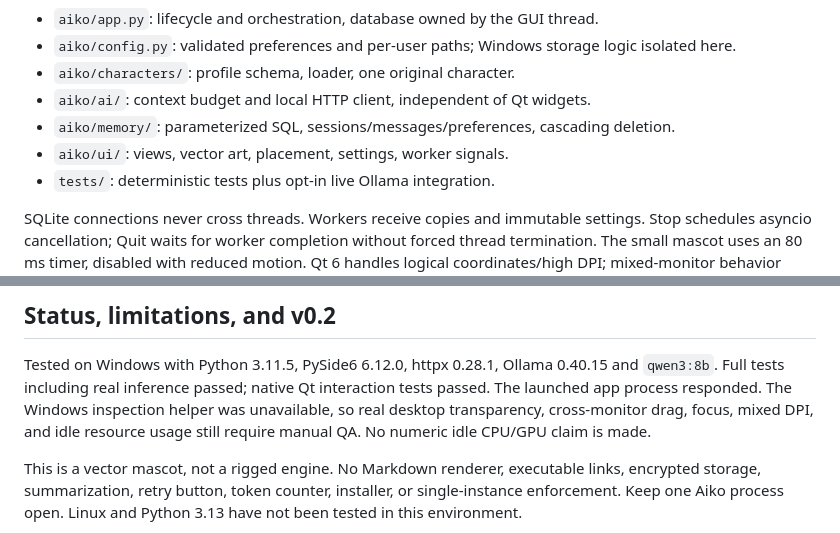
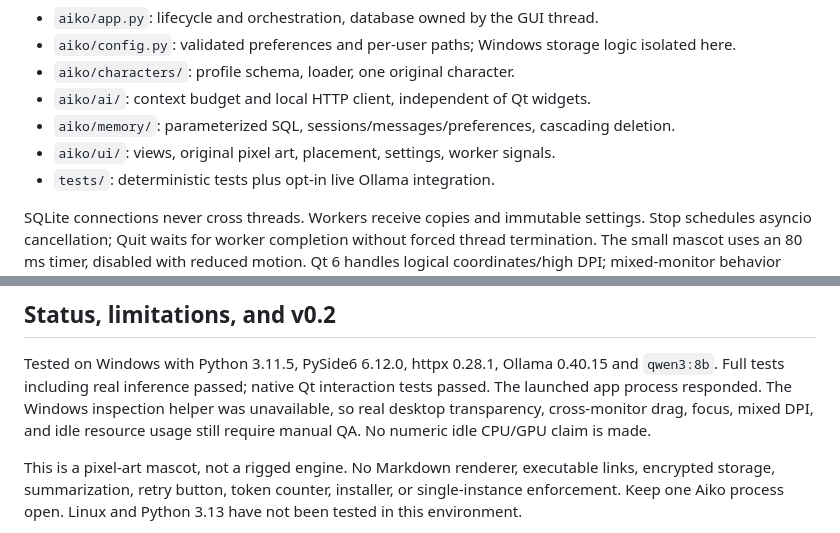
Before and after one commit to MarexMB/Aiko, a Markdown page: README.md, 2 parts joined by grey strips. Rendered like a GitHub page.

```diff
--- a/README.md
+++ b/README.md
@@ -169,7 +169,7 @@ Character JSON → CharacterManager → Controller → MascotWindow → QPainter
 - `aiko/characters/`: profile schema, loader, one original character.
 - `aiko/ai/`: context budget and local HTTP client, independent of Qt widgets.
 - `aiko/memory/`: parameterized SQL, sessions/messages/preferences, cascading deletion.
-- `aiko/ui/`: views, vector art, placement, settings, worker signals.
+- `aiko/ui/`: views, original pixel art, placement, settings, worker signals.
 - `tests/`: deterministic tests plus opt-in live Ollama integration.
 
 SQLite connections never cross threads. Workers receive copies and immutable settings.
@@ -264,7 +264,7 @@ The launched app process responded. The Windows inspection helper was unavailabl
 desktop transparency, cross-monitor drag, focus, mixed DPI, and idle resource usage still
 require manual QA. No numeric idle CPU/GPU claim is made.
 
-This is a vector mascot, not a rigged engine. No Markdown renderer, executable links, encrypted
+This is a pixel-art mascot, not a rigged engine. No Markdown renderer, executable links, encrypted
 storage, summarization, retry button, token counter, installer, or single-instance enforcement.
 Keep one Aiko process open. Linux and Python 3.13 have not been tested in this environment.
 
```
Also changed, not shown: other parts of README.md (+3 -3 lines), aiko/resources/README.md (+4 -1 lines), docs/QA.md (+1 -1 lines), docs/images/mascot-preview.png, 3 other files.
